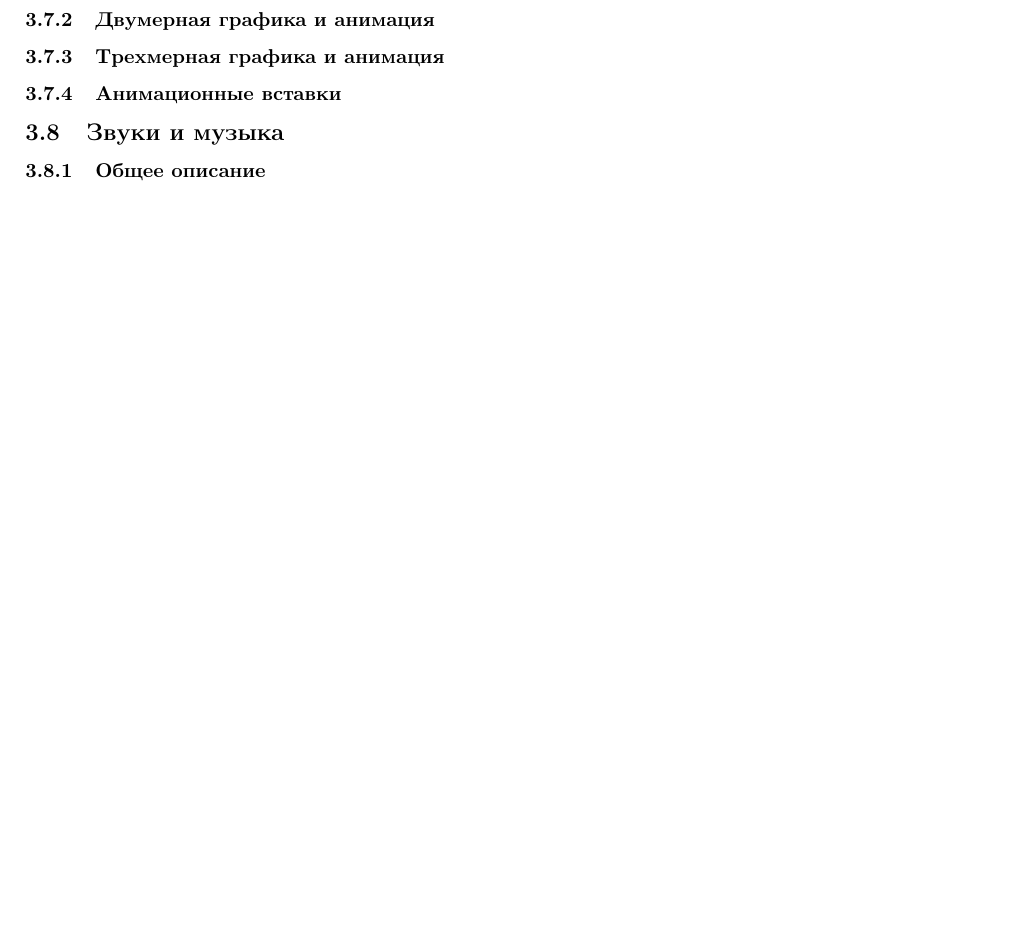
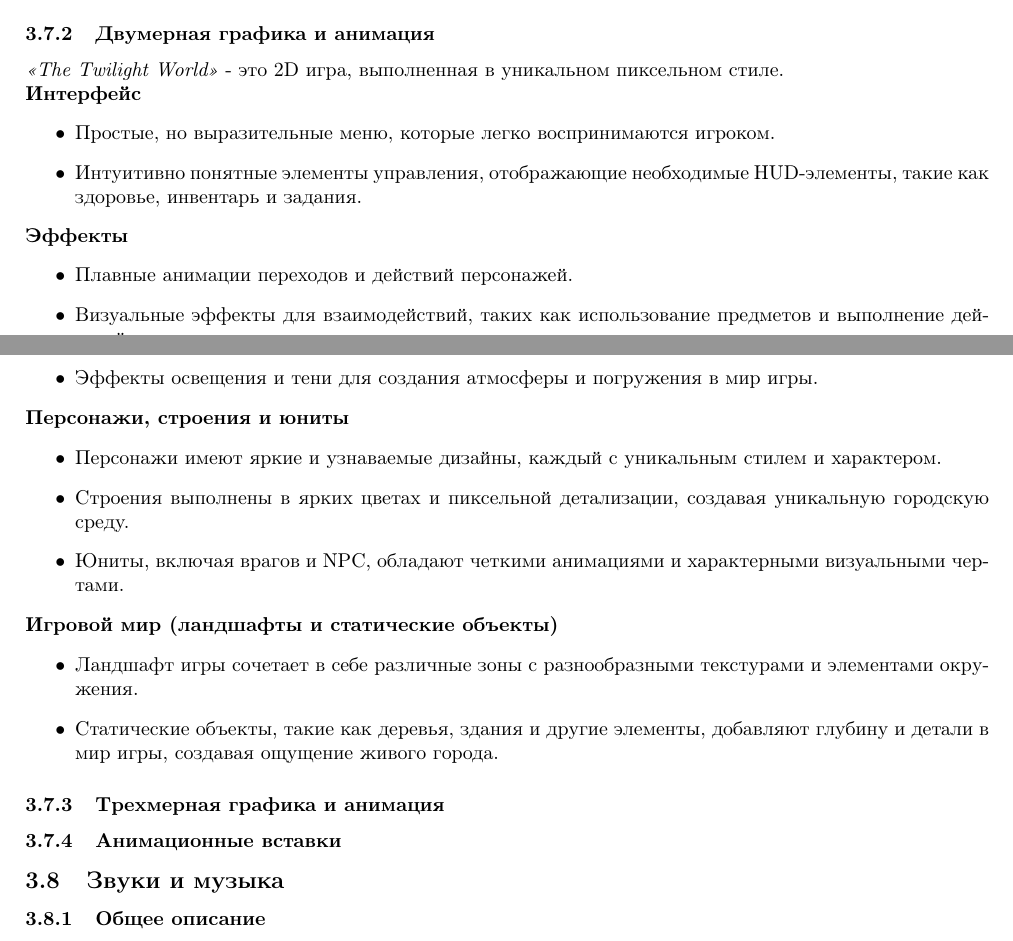
Before and after one commit to ArseniyAndriyanov/hw, a LaTeX document (designDocument.tex): part of page 16 of 17 before the commit and two parts of pages 15 and 16 of 17 after it, the two joined at a grey line, cut so that both start at the same text, the shorter picture padded with empty space. Compiled offline with pdfLaTeX.

Commit message:
2D animations

```diff
--- a/designDocument.tex
+++ b/designDocument.tex
@@ -493,6 +493,29 @@
     Ориентированность на взрослую аудиторию от 14 лет и старше обусловлена наличием сложных тем, напряженных сцен и элементов хоррора, которые могут быть неуместны для более юной аудитории. Ключевой особенностью проекта является отсутствие традиционных диалогов и записок для передачи сюжета; вместо этого игроки погружаются в мир через визуальные и звуковые детали, что усиливает эмоциональную нагрузку. Нелинейный сюжет и возможность влиять на развитие истории делают игру привлекательной не только для поклонников хорроров, но и для тех, кто ищет интеллектуальные вызовы и разветвленные нарративы.
 
 	\subsubsection{Двумерная графика и анимация}
+   \textit{«The Twilight World»} - это 2D игра, выполненная в уникальном пиксельном стиле. \\
+    \textbf{Интерфейс}
+    \begin{itemize}
+    \item Простые, но выразительные меню, которые легко воспринимаются игроком.
+    \item Интуитивно понятные элементы управления, отображающие необходимые HUD-элементы, такие как здоровье, инвентарь и задания.
+    \end{itemize}
+    \textbf{Эффекты}
+    \begin{itemize}
+    \item Плавные анимации переходов и действий персонажей.
+    \item Визуальные эффекты для взаимодействий, таких как использование предметов и выполнение действий.
+    \item Эффекты освещения и тени для создания атмосферы и погружения в мир игры.
+    \end{itemize}
+    \textbf{Персонажи, строения и юниты}
+    \begin{itemize}
+    \item Персонажи имеют яркие и узнаваемые дизайны, каждый с уникальным стилем и характером.
+    \item Строения выполнены в ярких цветах и пиксельной детализации, создавая уникальную городскую среду.
+    \item Юниты, включая врагов и NPC, обладают четкими анимациями и характерными визуальными чертами.
+    \end{itemize}
+    \textbf{Игровой мир (ландшафты и статические объекты)}
+    \begin{itemize}
+    \item Ландшафт игры сочетает в себе различные зоны с разнообразными текстурами и элементами окружения.
+    \item Статические объекты, такие как деревья, здания и другие элементы, добавляют глубину и детали в мир игры, создавая ощущение живого города.
+    \end{itemize} \\
 
 	\subsubsection{Трехмерная графика и анимация}
 
```
